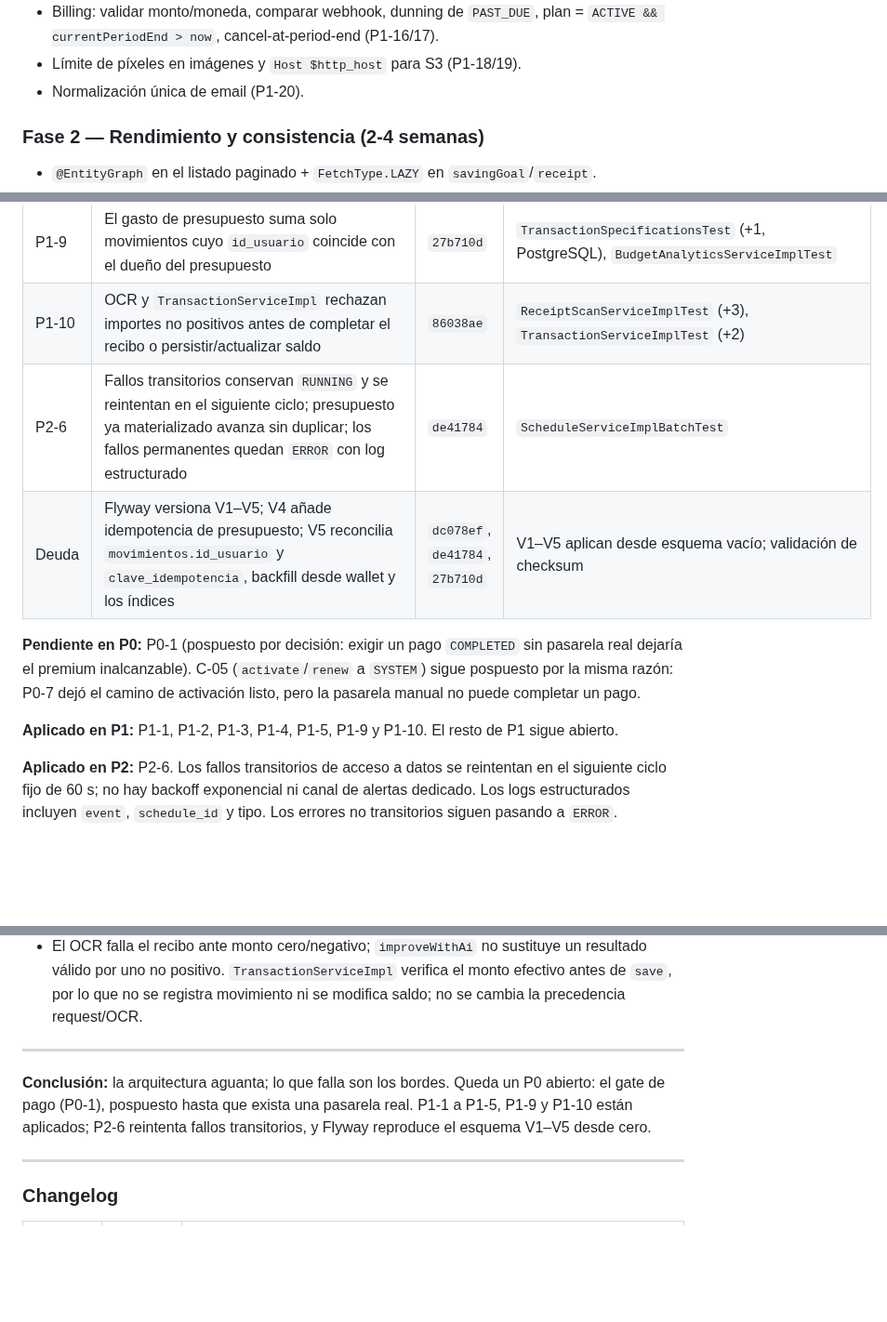
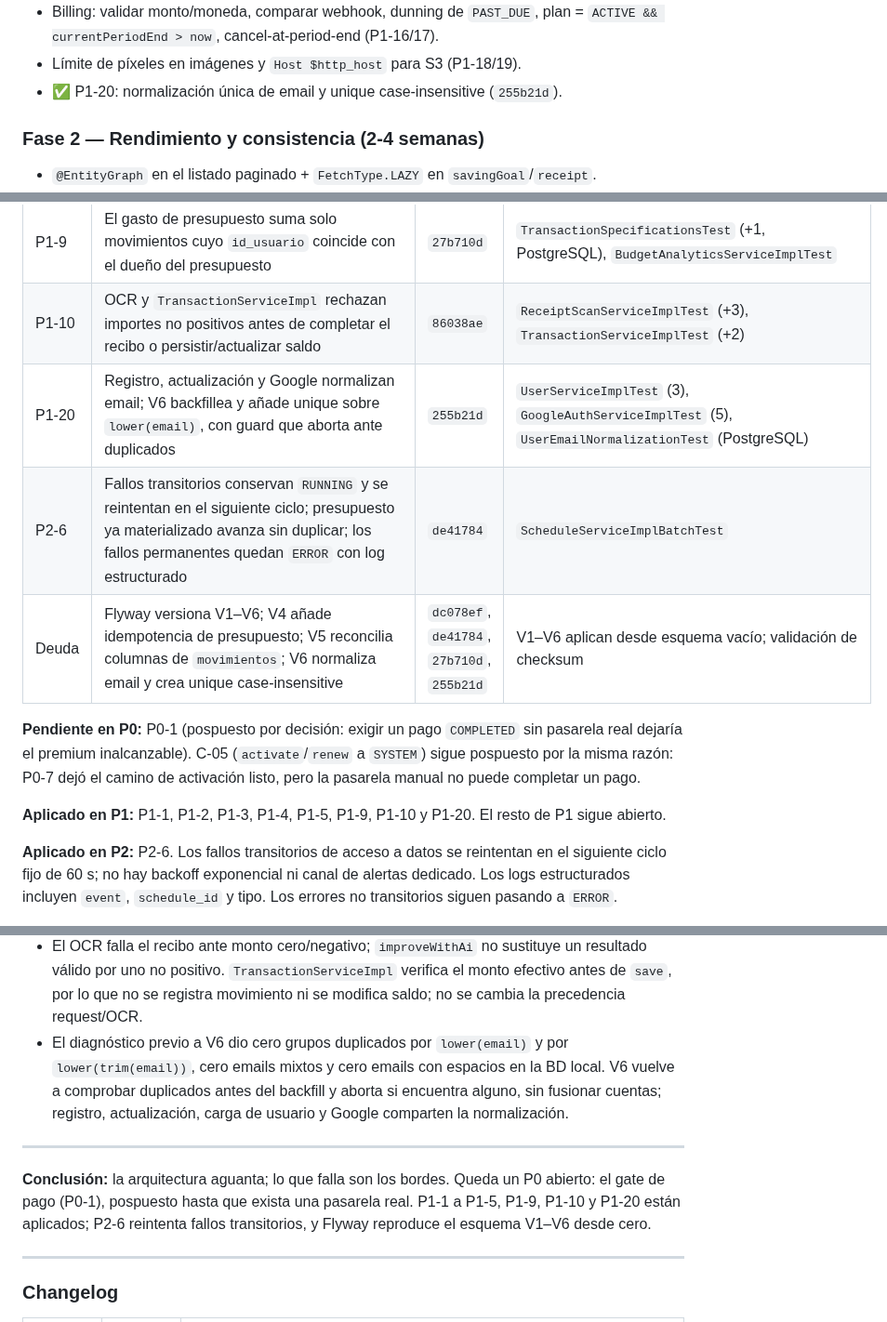
Before and after one commit to Elias2049J/finanx, a Markdown page: docs/auditoria-mejoras.md, 3 parts joined by grey strips. Shown at 93% size. Rendered like a GitHub page; blank space fills up the shorter version.

Commit message:
docs(auditoria): registrar P1-20 y V6

```diff
--- a/docs/auditoria-mejoras.md
+++ b/docs/auditoria-mejoras.md
@@ -405,7 +405,7 @@ Comparación con la corrida anterior (818 VUs): ~520 req/s con p95 50 ms. El sal
 - Borrado/reset de cuenta completo y en orden de dependencias (P1-15).
 - Billing: validar monto/moneda, comparar webhook, dunning de `PAST_DUE`, plan = `ACTIVE && currentPeriodEnd > now`, cancel-at-period-end (P1-16/17).
 - Límite de píxeles en imágenes y `Host $http_host` para S3 (P1-18/19).
-- Normalización única de email (P1-20).
+- ✅ P1-20: normalización única de email y unique case-insensitive (`255b21d`).
 
 ### Fase 2 — Rendimiento y consistencia (2-4 semanas)
 
@@ -565,12 +565,13 @@ Aplicado sobre `master` el 2026-10-25. Verificación: `.\mvnw.cmd -o test` → *
 | P1-5 | La recuperación de idempotencia corre fuera de la transacción abortada: el camino HTTP usa `TransactionTemplate` y recupera en una transacción limpia; el scheduler sigue `@Transactional` | `e04c29a` | `TransactionServiceImplTest` (adaptado), `TransactionIdempotencyConcurrencyTest` (2) |
 | P1-9 | El gasto de presupuesto suma solo movimientos cuyo `id_usuario` coincide con el dueño del presupuesto | `27b710d` | `TransactionSpecificationsTest` (+1, PostgreSQL), `BudgetAnalyticsServiceImplTest` |
 | P1-10 | OCR y `TransactionServiceImpl` rechazan importes no positivos antes de completar el recibo o persistir/actualizar saldo | `86038ae` | `ReceiptScanServiceImplTest` (+3), `TransactionServiceImplTest` (+2) |
+| P1-20 | Registro, actualización y Google normalizan email; V6 backfillea y añade unique sobre `lower(email)`, con guard que aborta ante duplicados | `255b21d` | `UserServiceImplTest` (3), `GoogleAuthServiceImplTest` (5), `UserEmailNormalizationTest` (PostgreSQL) |
 | P2-6 | Fallos transitorios conservan `RUNNING` y se reintentan en el siguiente ciclo; presupuesto ya materializado avanza sin duplicar; los fallos permanentes quedan `ERROR` con log estructurado | `de41784` | `ScheduleServiceImplBatchTest` |
-| Deuda | Flyway versiona V1–V5; V4 añade idempotencia de presupuesto; V5 reconcilia `movimientos.id_usuario` y `clave_idempotencia`, backfill desde wallet y los índices | `dc078ef`, `de41784`, `27b710d` | V1–V5 aplican desde esquema vacío; validación de checksum |
+| Deuda | Flyway versiona V1–V6; V4 añade idempotencia de presupuesto; V5 reconcilia columnas de `movimientos`; V6 normaliza email y crea unique case-insensitive | `dc078ef`, `de41784`, `27b710d`, `255b21d` | V1–V6 aplican desde esquema vacío; validación de checksum |
 
 **Pendiente en P0:** P0-1 (pospuesto por decisión: exigir un pago `COMPLETED` sin pasarela real dejaría el premium inalcanzable). C-05 (`activate`/`renew` a `SYSTEM`) sigue pospuesto por la misma razón: P0-7 dejó el camino de activación listo, pero la pasarela manual no puede completar un pago.
 
-**Aplicado en P1:** P1-1, P1-2, P1-3, P1-4, P1-5, P1-9 y P1-10. El resto de P1 sigue abierto.
+**Aplicado en P1:** P1-1, P1-2, P1-3, P1-4, P1-5, P1-9, P1-10 y P1-20. El resto de P1 sigue abierto.
 
 **Aplicado en P2:** P2-6. Los fallos transitorios de acceso a datos se reintentan en el siguiente ciclo fijo de 60 s; no hay backoff exponencial ni canal de alertas dedicado. Los logs estructurados incluyen `event`, `schedule_id` y tipo. Los errores no transitorios siguen pasando a `ERROR`.
 
@@ -603,10 +604,11 @@ Aplicado sobre `master` el 2026-10-25. Verificación: `.\mvnw.cmd -o test` → *
 - Analytics de presupuesto ahora filtra también por `Transaction.user.id`; una prueba PostgreSQL con una categoría compartida de forma inválida confirma que el movimiento de otro usuario no se suma.
 - V1 no creaba `movimientos.id_usuario` ni `movimientos.clave_idempotencia`, aunque `Transaction` los mapea. V5 backfillea el usuario desde `billeteras`, valida la propiedad y crea FK, unique e índice compuesto; V1–V5 se probaron desde una base vacía.
 - El OCR falla el recibo ante monto cero/negativo; `improveWithAi` no sustituye un resultado válido por uno no positivo. `TransactionServiceImpl` verifica el monto efectivo antes de `save`, por lo que no se registra movimiento ni se modifica saldo; no se cambia la precedencia request/OCR.
+- El diagnóstico previo a V6 dio cero grupos duplicados por `lower(email)` y por `lower(trim(email))`, cero emails mixtos y cero emails con espacios en la BD local. V6 vuelve a comprobar duplicados antes del backfill y aborta si encuentra alguno, sin fusionar cuentas; registro, actualización, carga de usuario y Google comparten la normalización.
 
 ---
 
-**Conclusión:** la arquitectura aguanta; lo que falla son los bordes. Queda un P0 abierto: el gate de pago (P0-1), pospuesto hasta que exista una pasarela real. P1-1 a P1-5, P1-9 y P1-10 están aplicados; P2-6 reintenta fallos transitorios, y Flyway reproduce el esquema V1–V5 desde cero.
+**Conclusión:** la arquitectura aguanta; lo que falla son los bordes. Queda un P0 abierto: el gate de pago (P0-1), pospuesto hasta que exista una pasarela real. P1-1 a P1-5, P1-9, P1-10 y P1-20 están aplicados; P2-6 reintenta fallos transitorios, y Flyway reproduce el esquema V1–V6 desde cero.
 
 ---
 
```
Also changed, not shown: other parts of docs/auditoria-mejoras.md (+2 -1 lines).
